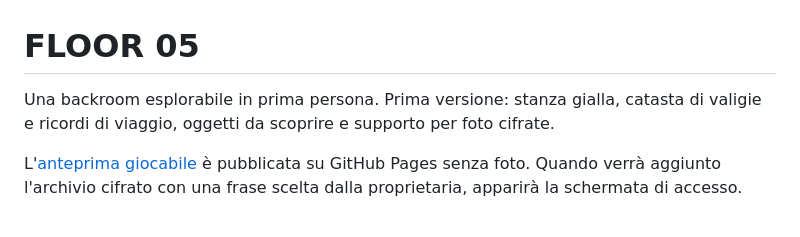
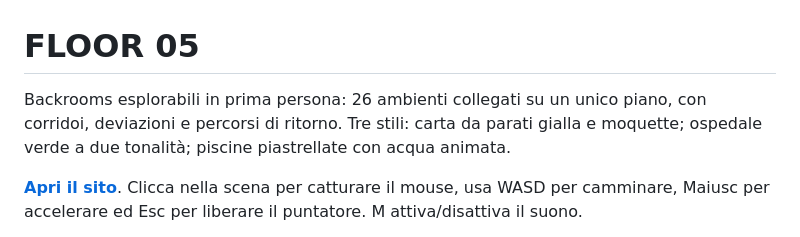
Before and after one commit to AlbertoGigantelliGabriele/floor-05, a Markdown page: README.md, the part around one of its changes. Drawn GitHub-style.

Commit message:
Build continuous raw backrooms: yellow halls, hospital and pools

```diff
--- a/README.md
+++ b/README.md
@@ -1,6 +1,6 @@
 # FLOOR 05
 
-Una backroom esplorabile in prima persona. Prima versione: stanza gialla, catasta di valigie e ricordi di viaggio, oggetti da scoprire e supporto per foto cifrate.
+Backrooms esplorabili in prima persona: 26 ambienti collegati su un unico piano, con corridoi, deviazioni e percorsi di ritorno. Tre stili: carta da parati gialla e moquette; ospedale verde a due tonalità; piscine piastrellate con acqua animata.
 
-L'[anteprima giocabile](https://albertogigantelligabriele.github.io/floor-05/) è pubblicata su GitHub Pages senza foto. Quando verrà aggiunto l'archivio cifrato con una frase scelta dalla proprietaria, apparirà la schermata di accesso.
+**[Apri il sito](https://albertogigantelligabriele.github.io/floor-05/)**. Clicca nella scena per catturare il mouse, usa WASD per camminare, Maiusc per accelerare ed Esc per liberare il puntatore. M attiva/disattiva il suono.
 
```
Also changed, not shown: other parts of README.md (+13 -1 lines), GUIDA.md (+20 -19 lines), docs/previews/hospital.jpg (added), docs/previews/pool.jpg (added), docs/previews/yellow.jpg (added), 9 other files.
